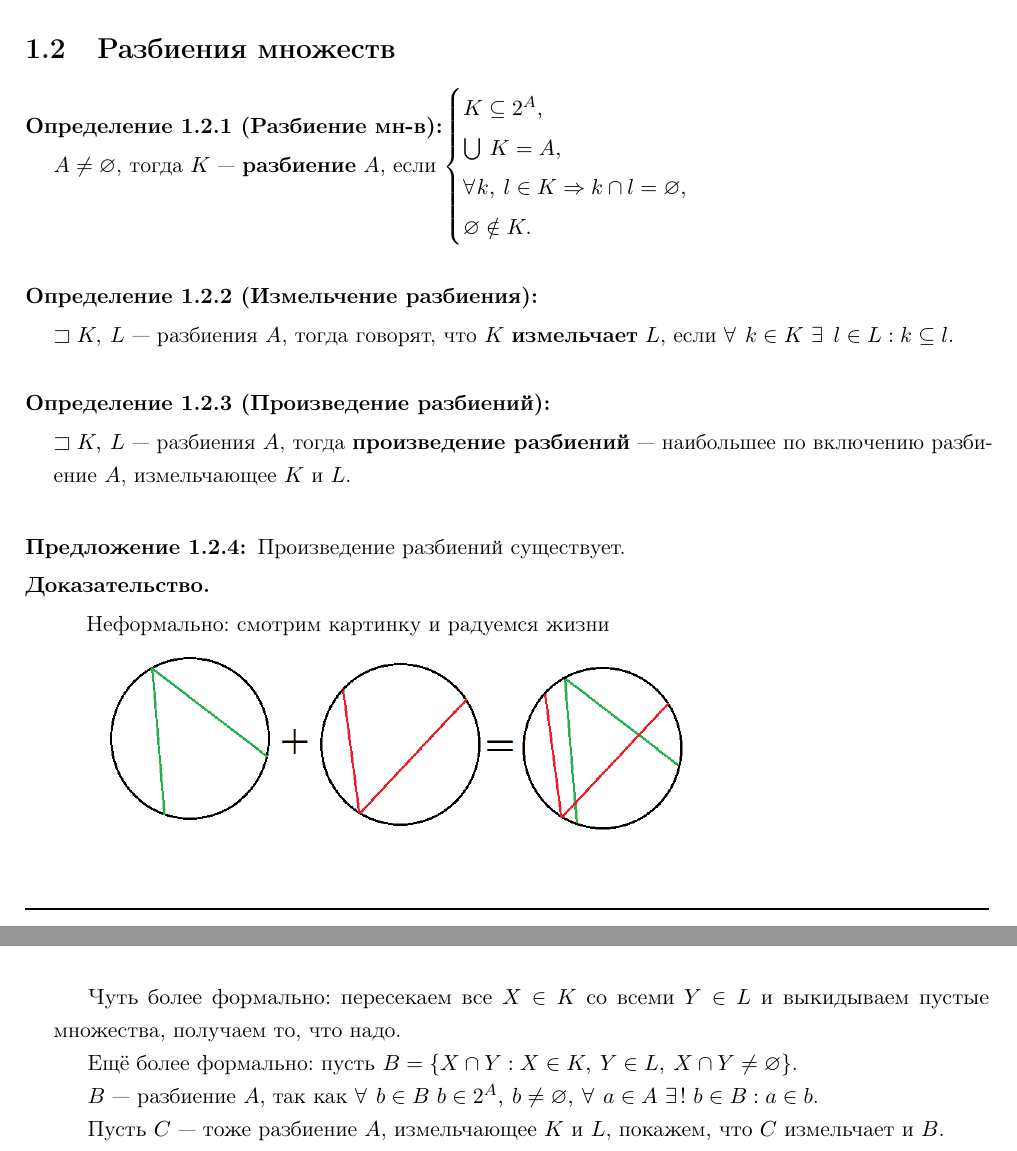
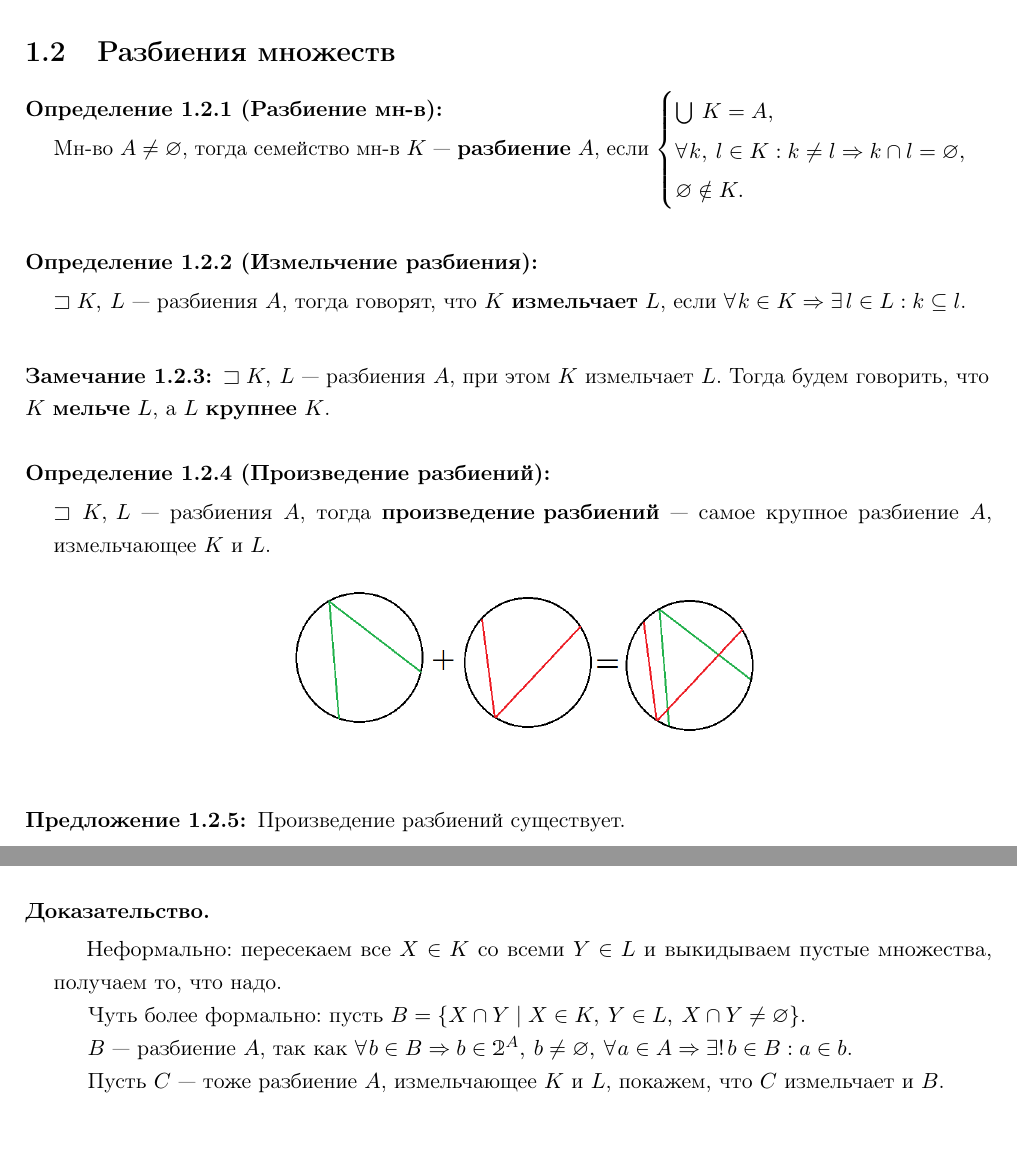
Before and after one commit to spbu-se-2024/notes, a LaTeX book (src/discrete-math/sem-1/main.tex, which reads src/discrete-math/sem-1/content/ch-1-sec-2.tex): two parts of pages 6 and 7 of 11, joined at a grey line, cut so that both start at the same text. Compiled offline with pdfLaTeX.

Commit message:
Finish ch-1-sec-2.tex file in discrete math sem-1

```diff
--- a/src/discrete-math/sem-1/content/ch-1-sec-2.tex
+++ b/src/discrete-math/sem-1/content/ch-1-sec-2.tex
@@ -1,22 +1,29 @@
 \section{Разбиения множеств}\label{sec:ch-1-sec-2}
 
-
 \begin{definition}[Разбиение мн-в]
-    $A \neq \varnothing$, тогда $K$ --- \definiendum{разбиение} $A$, если
+    Мн-во $A \neq \varnothing$, тогда семейство мн-в $K$ --- \definiendum{разбиение} $A$, если
     $\begin{cases}
-         K \subseteq 2^A,\\
          \bigcup K = A,\\
-         \forall k, l \in K \Rightarrow k \cap l = \varnothing,\\
+         \forall k, l \in K : k \neq l \imp k \cap l = \varnothing,\\
          \varnothing \notin K.
     \end{cases}$
 \end{definition}
 
 \begin{definition}[Измельчение разбиения]
-    $\sqsupset K, L$ --- разбиения $A$, тогда говорят, что $K$ \definiendum{измельчает} $L$, если $\forall ~k \in K ~\exists ~l \in L: k \subseteq l$.
+    $\sqsupset K, L$ --- разбиения $A$, тогда говорят, что $K$ \definiendum{измельчает} $L$, если $\forall k \in K \imp \exists l \in L : k \subseteq l$.
 \end{definition}
 
+\begin{sh-remark}
+    $\sqsupset K, L$ --- разбиения $A$, при этом $K$ измельчает $L$.
+    Тогда будем говорить, что $K$ \definiendum{мельче} $L$, а $L$ \definiendum{крупнее} $K$.
+\end{sh-remark}
+
 \begin{definition}[Произведение разбиений]
-    $\sqsupset K, L$ --- разбиения $A$, тогда \definiendum{произведение разбиений} --- наибольшее по включению разбиение $A$, измельчающее $K$ и $L$.
+    $\sqsupset K, L$ --- разбиения $A$, тогда \definiendum{произведение разбиений} --- самое крупное разбиение $A$, измельчающее $K$ и $L$.
+
+    \begin{center}
+        \includegraphics[scale=0.4]{res/произведение разбиений}
+    \end{center}
 \end{definition}
 
 \begin{sh-proposition}
@@ -24,15 +31,11 @@
 \end{sh-proposition}
 
 \begin{proof}
-    Неформально: смотрим картинку и радуемся жизни
+    Неформально: пересекаем все $X \in K$ со всеми $Y \in L$ и выкидываем пустые множества, получаем то, что надо.
 
-    \includegraphics[scale=0.5]{res/произведение разбиений}
+    Чуть более формально: пусть $B = \set{ X \cap Y \mid X \in K, Y \in L, X \cap Y \neq \varnothing}$.
 
-    Чуть более формально: пересекаем все $X \in K$ со всеми $Y \in L$ и выкидываем пустые множества, получаем то, что надо.
-
-    Ещё более формально: пусть $B = \{X\cap Y : X\in K, Y\in L, X\cap Y \neq \varnothing\}$.
-
-    $B$ — разбиение $A$, так как $\forall ~b \in B ~b \in 2^A, b \neq \varnothing, \forall ~a \in A ~\exists! ~b\in B: a\in b$.
+    $B$ --- разбиение $A$, так как $\forall b \in B \imp b \in \2{A}, b \neq \varnothing, \forall a \in A \imp \existu b \in B : a \in b$.
 
     Пусть $C$ --- тоже разбиение $A$, измельчающее $K$ и $L$, покажем, что $C$ измельчает и $B$.
 
```
Also changed, not shown: src/discrete-math/sem-1/content/ch-1-sec-2.tex (2 more changed lines).
